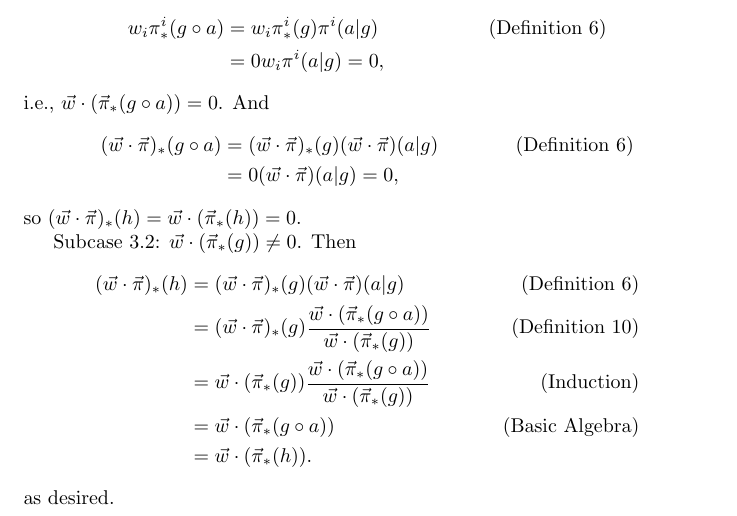
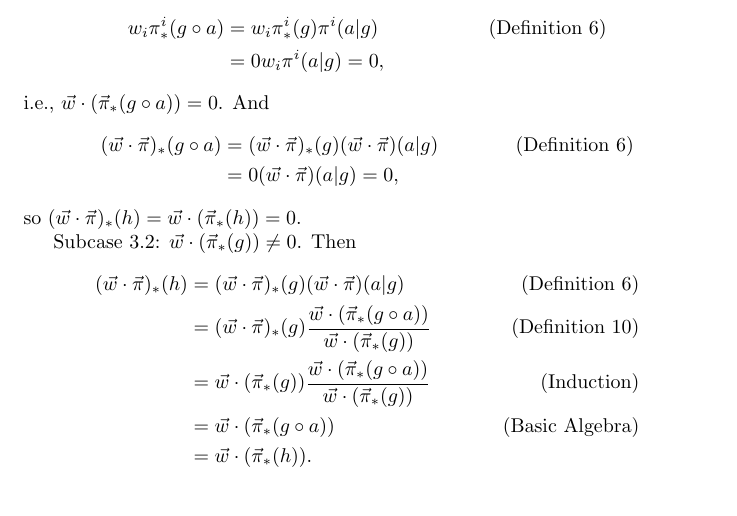
Before and after one commit to semitrivial/AgentMixtures, a LaTeX paper (main.tex): part of page 7 of 17, cut so that both start at the same text. Compiled offline with pdfLaTeX.

Commit message:
Typo fix

```diff
--- a/main.tex
+++ b/main.tex
@@ -574,7 +574,6 @@ Now we are ready to define mixture agents.
                 &\mbox{(Basic Algebra)}\\
             &= \vec w\cdot(\vec\pi_*(h)).
     \end{align*}
-    as desired.
 
     (2) Follows from (1) and Lemma \ref{factorizationlemma}.
 
```
